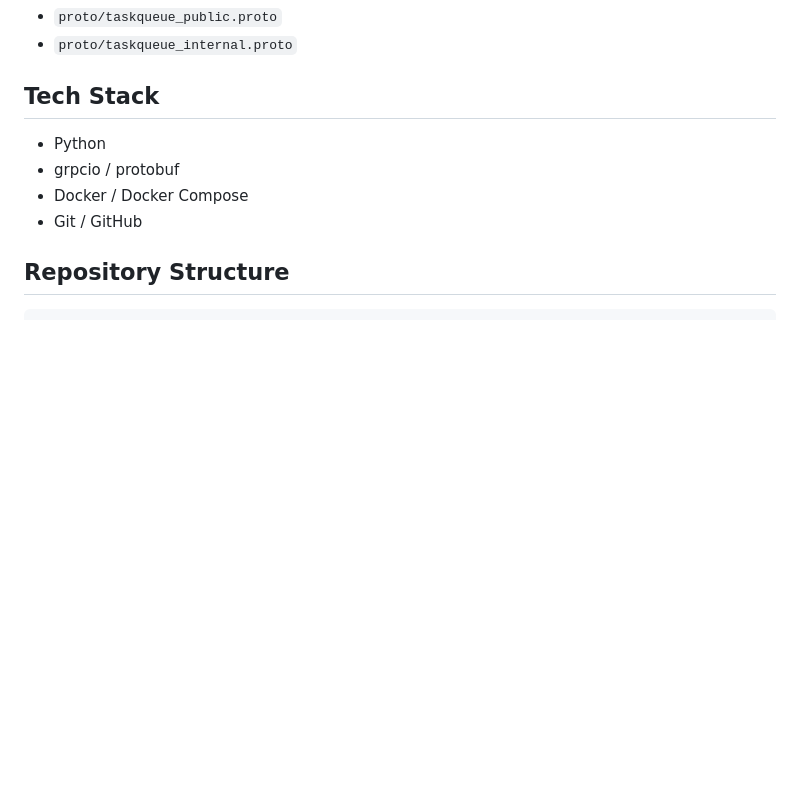
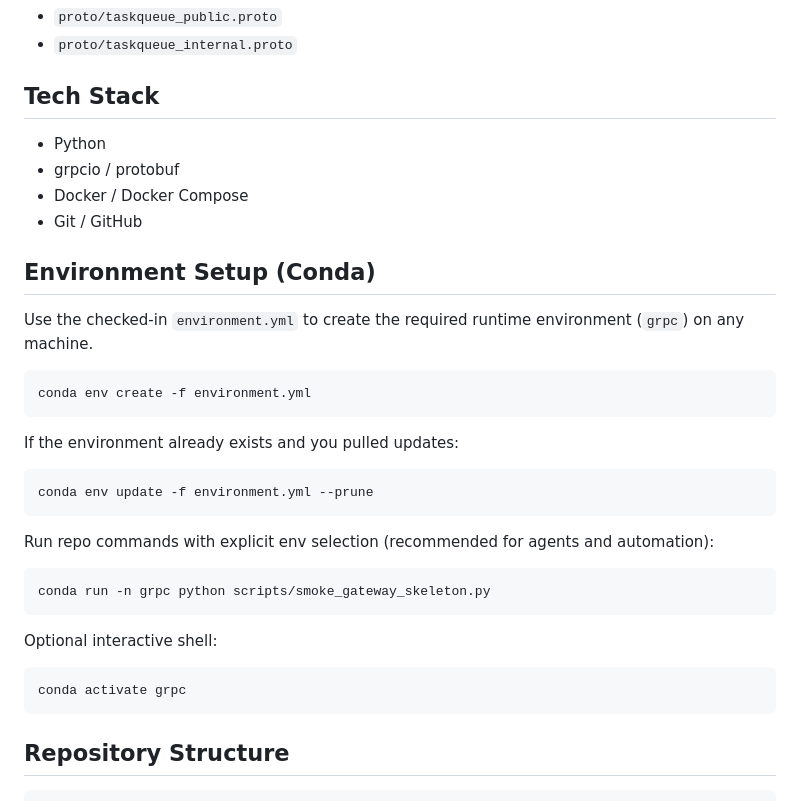
Before and after one commit to Mojo4Sho1/CSCE5306_Project2_distributed-task-queue, a Markdown page: README.md, the part around the change. GitHub-like rendering; blank space fills up the shorter version.

Commit message:
added execution environment notes in README and INDEX for agents

````diff
--- a/README.md
+++ b/README.md
@@ -48,6 +48,32 @@ Proto contract authority:
 - grpcio / protobuf
 - Docker / Docker Compose
 - Git / GitHub
+
+## Environment Setup (Conda)
+
+Use the checked-in `environment.yml` to create the required runtime environment (`grpc`) on any machine.
+
+```bash
+conda env create -f environment.yml
+```
+
+If the environment already exists and you pulled updates:
+
+```bash
+conda env update -f environment.yml --prune
+```
+
+Run repo commands with explicit env selection (recommended for agents and automation):
+
+```bash
+conda run -n grpc python scripts/smoke_gateway_skeleton.py
+```
+
+Optional interactive shell:
+
+```bash
+conda activate grpc
+```
 
 ## Repository Structure
 
````
Also changed, not shown: docs/INDEX.md (+8 -0 lines).
